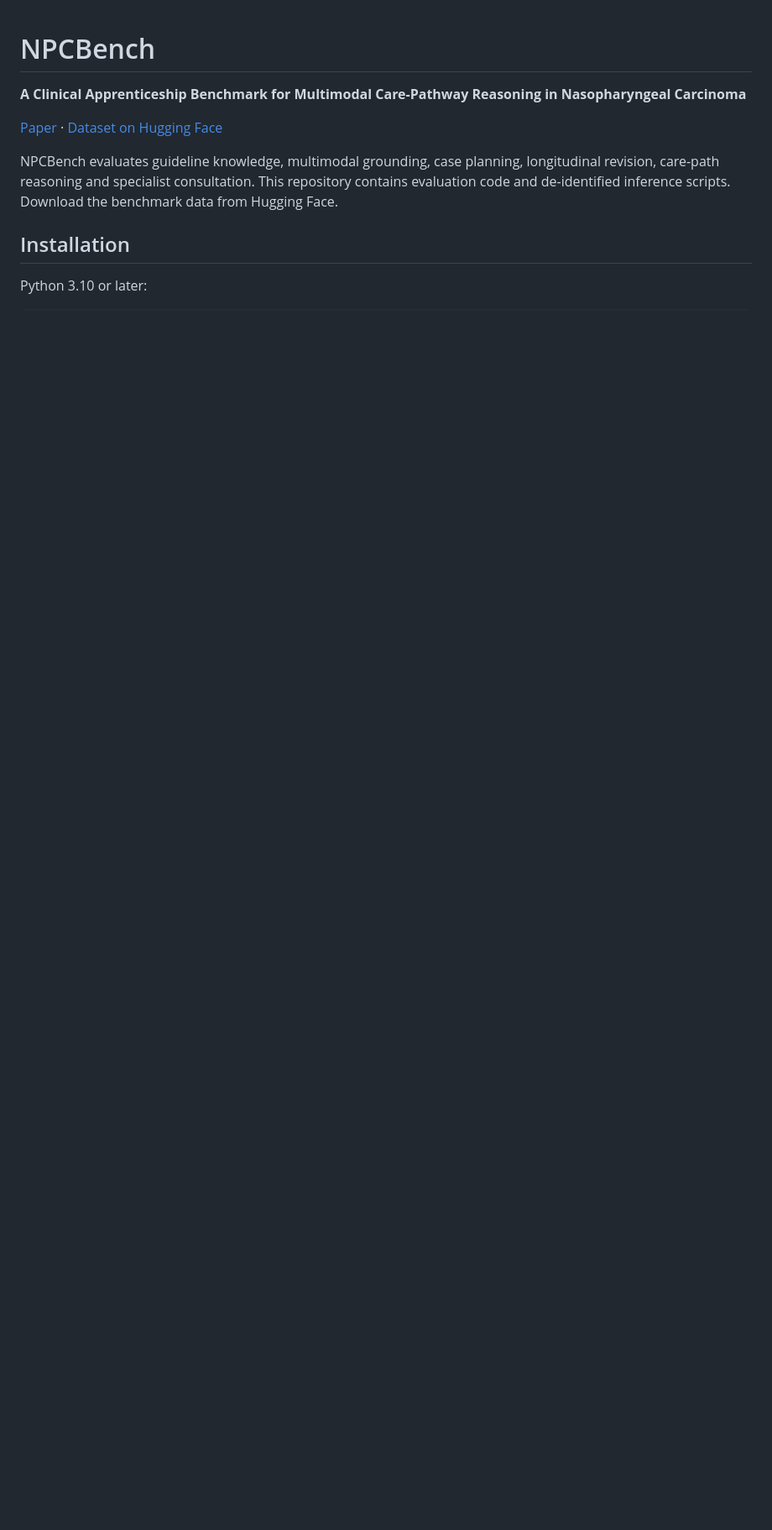
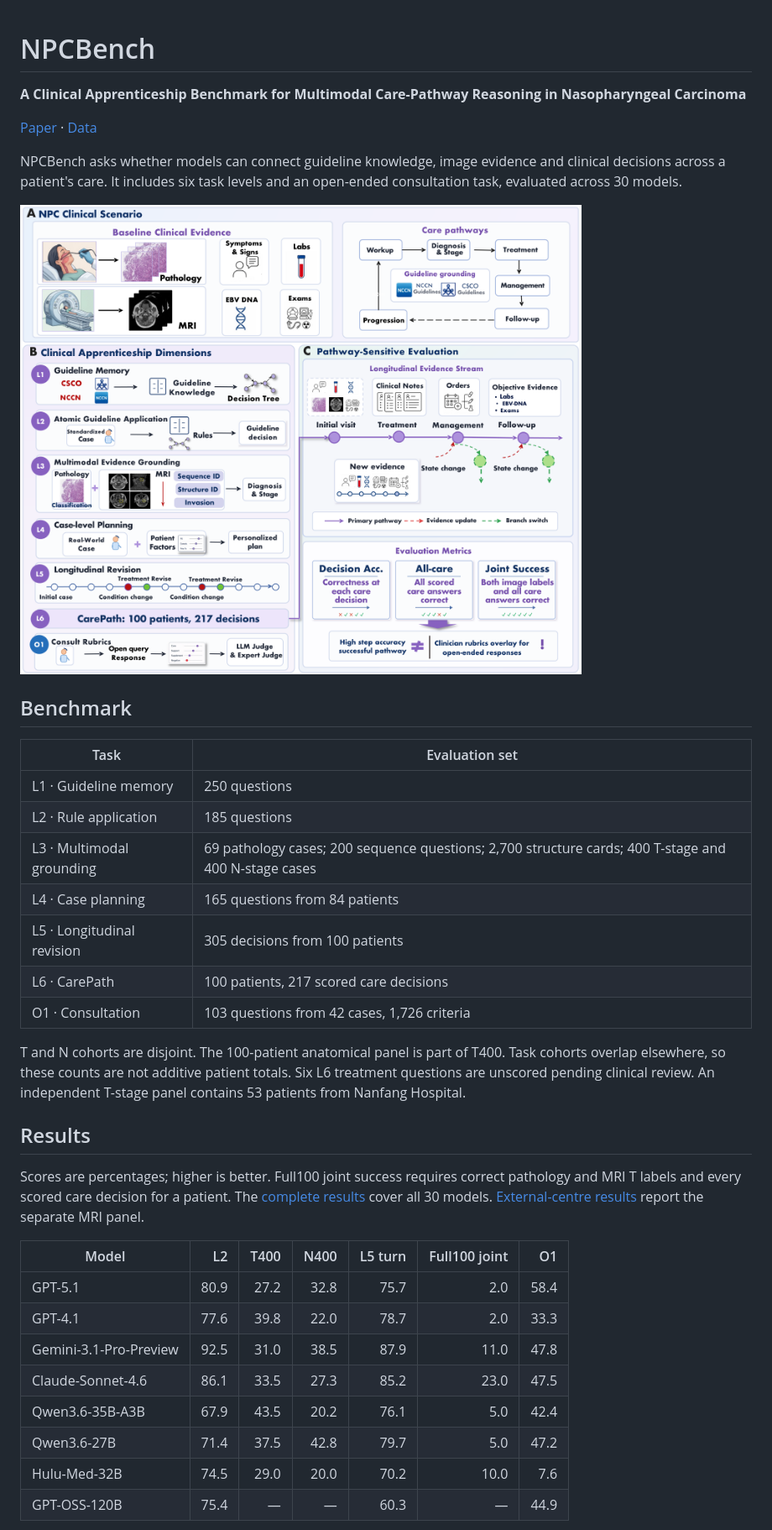
Before and after one commit to pidneuralode/NPCBench, a Markdown page: README.md, the part around one of its changes. Shown at 84% size. GitHub-like rendering; pictures changed too: assets/overview.png (added); blank space fills up the shorter version.

Commit message:
Publish final benchmark results and align MRI evaluation protocols

```diff
--- a/README.md
+++ b/README.md
@@ -2,13 +2,46 @@
 
 **A Clinical Apprenticeship Benchmark for Multimodal Care-Pathway Reasoning in Nasopharyngeal Carcinoma**
 
-[Paper](https://openreview.net/forum?id=AVTJEREEah) · [Dataset on Hugging Face](https://huggingface.co/datasets/pengkaiScience/NPCBench)
+[Paper](https://openreview.net/forum?id=AVTJEREEah) · [Data](https://huggingface.co/datasets/pengkaiScience/NPCBench)
 
-NPCBench evaluates guideline knowledge, multimodal grounding, case planning,
-longitudinal revision, care-path reasoning and specialist consultation.
-This repository contains evaluation code and de-identified inference scripts.
-Download the benchmark data from Hugging Face.
+NPCBench asks whether models can connect guideline knowledge, image evidence and
+clinical decisions across a patient's care. It includes six task levels and an
+open-ended consultation task, evaluated across 30 models.
 
-## Installation
+![NPCBench overview](assets/overview.png)
 
-Python 3.10 or later:
+## Benchmark
+
+| Task | Evaluation set |
+|---|---|
+| L1 · Guideline memory | 250 questions |
+| L2 · Rule application | 185 questions |
+| L3 · Multimodal grounding | 69 pathology cases; 200 sequence questions; 2,700 structure cards; 400 T-stage and 400 N-stage cases |
+| L4 · Case planning | 165 questions from 84 patients |
+| L5 · Longitudinal revision | 305 decisions from 100 patients |
+| L6 · CarePath | 100 patients, 217 scored care decisions |
+| O1 · Consultation | 103 questions from 42 cases, 1,726 criteria |
+
+T and N cohorts are disjoint. The 100-patient anatomical panel is part of T400.
+Task cohorts overlap elsewhere, so these counts are not additive patient totals.
+Six L6 treatment questions are unscored pending clinical review.
+An independent T-stage panel contains 53 patients from Nanfang Hospital.
+
+## Results
+
+Scores are percentages; higher is better. Full100 joint success requires correct
+pathology and MRI T labels and every scored care decision for a patient.
+The [complete results](results/main_results.csv) cover all 30 models.
+[External-centre results](results/external_mri.csv) report the separate MRI panel.
+
+| Model | L2 | T400 | N400 | L5 turn | Full100 joint | O1 |
+|---|---:|---:|---:|---:|---:|---:|
+| GPT-5.1 | 80.9 | 27.2 | 32.8 | 75.7 | 2.0 | 58.4 |
+| GPT-4.1 | 77.6 | 39.8 | 22.0 | 78.7 | 2.0 | 33.3 |
+| Gemini-3.1-Pro-Preview | 92.5 | 31.0 | 38.5 | 87.9 | 11.0 | 47.8 |
+| Claude-Sonnet-4.6 | 86.1 | 33.5 | 27.3 | 85.2 | 23.0 | 47.5 |
+| Qwen3.6-35B-A3B | 67.9 | 43.5 | 20.2 | 76.1 | 5.0 | 42.4 |
+| Qwen3.6-27B | 71.4 | 37.5 | 42.8 | 79.7 | 5.0 | 47.2 |
+| Hulu-Med-32B | 74.5 | 29.0 | 20.0 | 70.2 | 10.0 | 7.6 |
+| GPT-OSS-120B | 75.4 | — | — | 60.3 | — | 44.9 |
+
```
Also changed, not shown: other parts of README.md (+41 -95 lines), docs/mri_extension.md (+70 -85 lines), assets/patient_outcomes.png (added), 16 other files.
